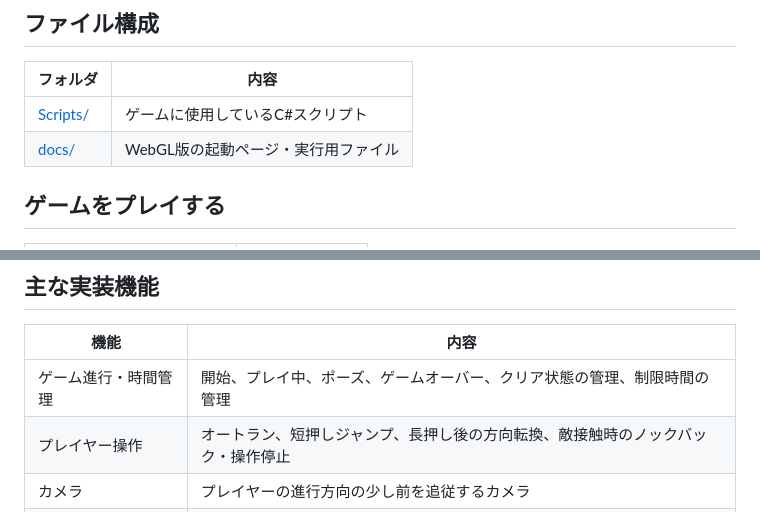
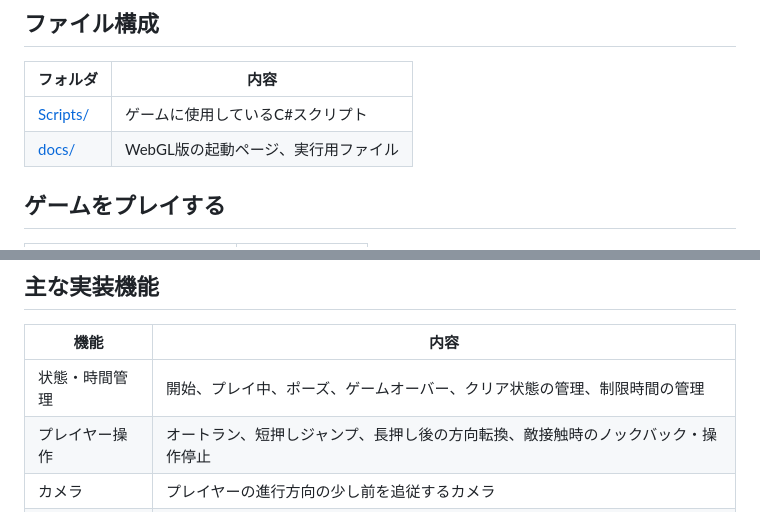
Before and after one commit to minori-GH/FruitDush, a Markdown page: README.md, 2 parts joined by grey strips. Rendered like a GitHub page.

```diff
--- a/README.md
+++ b/README.md
@@ -9,7 +9,7 @@ Unity・C#で個人開発した、スマートフォン向けの2Dアクショ
 | フォルダ | 内容 |
 | --- | --- |
 | [Scripts/](Scripts/) | ゲームに使用しているC#スクリプト |
-| [docs/](docs/) | WebGL版の起動ページ・実行用ファイル |
+| [docs/](docs/) | WebGL版の起動ページ、実行用ファイル |
 
 ## ゲームをプレイする
 
@@ -48,7 +48,7 @@ Unity・C#で個人開発した、スマートフォン向けの2Dアクショ
 
 | 機能 | 内容 |
 | --- | --- |
-| ゲーム進行・時間管理 | 開始、プレイ中、ポーズ、ゲームオーバー、クリア状態の管理、制限時間の管理 |
+| 状態・時間管理 | 開始、プレイ中、ポーズ、ゲームオーバー、クリア状態の管理、制限時間の管理 |
 | プレイヤー操作 | オートラン、短押しジャンプ、長押し後の方向転換、敵接触時のノックバック・操作停止 |
 | カメラ | プレイヤーの進行方向の少し前を追従するカメラ |
 | スコア | フルーツごとの得点加算、クリア時のベストスコア保存 |
```
